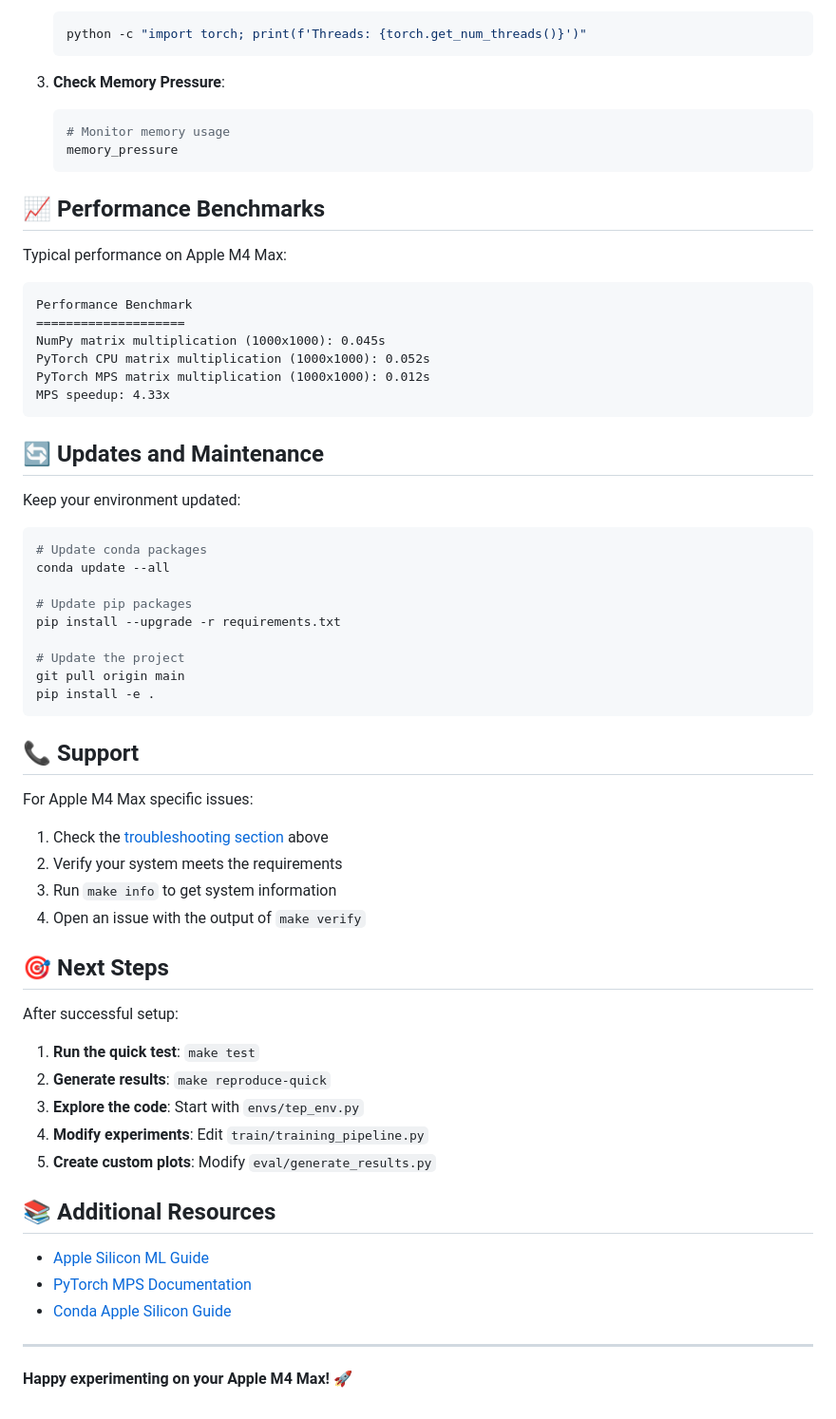
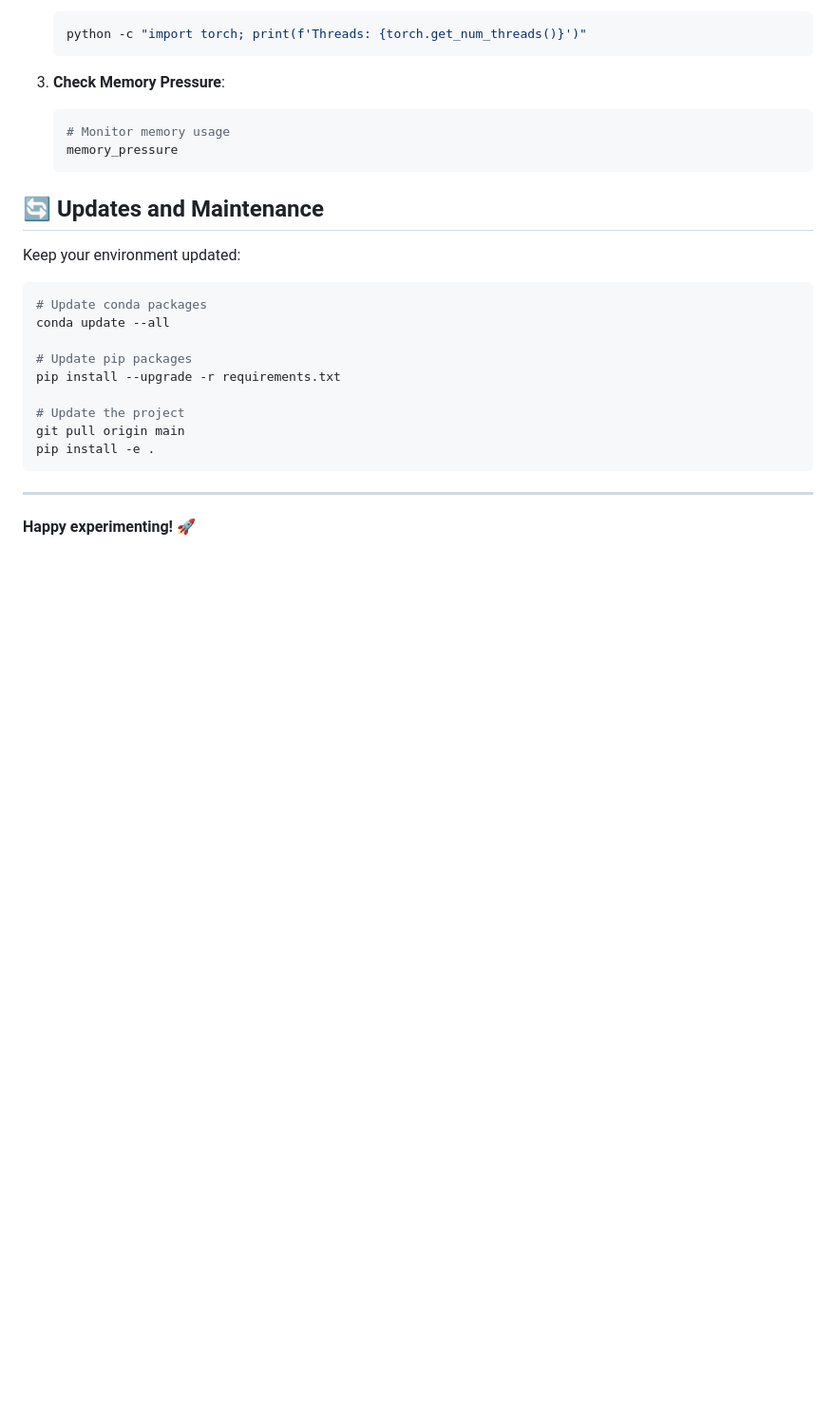
Before and after one commit to alqithami/AgentTwin, a Markdown page: README.md, the part around the change printed below. Shown: that part at 95% size. GitHub-like rendering; blank space fills up the shorter version.

````diff
--- a/README.md
+++ b/README.md
@@ -188,18 +160,6 @@ If performance is slower than expected:
    memory_pressure
    ```
 
-## 📈 Performance Benchmarks
-
-Typical performance on Apple M4 Max:
-
-```
-Performance Benchmark
-====================
-NumPy matrix multiplication (1000x1000): 0.045s
-PyTorch CPU matrix multiplication (1000x1000): 0.052s
-PyTorch MPS matrix multiplication (1000x1000): 0.012s
-MPS speedup: 4.33x
-```
 
 ## 🔄 Updates and Maintenance
 
@@ -217,31 +177,6 @@ git pull origin main
 pip install -e .
 ```
 
-## 📞 Support
-
-For Apple M4 Max specific issues:
-
-1. Check the [troubleshooting section](#troubleshooting) above
-2. Verify your system meets the requirements
-3. Run `make info` to get system information
-4. Open an issue with the output of `make verify`
-
-## 🎯 Next Steps
-
-After successful setup:
-
-1. **Run the quick test**: `make test`
-2. **Generate results**: `make reproduce-quick`
-3. **Explore the code**: Start with `envs/tep_env.py`
-4. **Modify experiments**: Edit `train/training_pipeline.py`
-5. **Create custom plots**: Modify `eval/generate_results.py`
-
-## 📚 Additional Resources
-
-- [Apple Silicon ML Guide](https://developer.apple.com/metal/pytorch/)
-- [PyTorch MPS Documentation](https://pytorch.org/docs/stable/notes/mps.html)
-- [Conda Apple Silicon Guide](https://conda-forge.org/docs/user/tipsandtricks.html#using-multiple-channels)
-
 ---
 
-**Happy experimenting on your Apple M4 Max! 🚀**
+**Happy experimenting! 🚀**
````
Also changed, not shown: other parts of README.md (+5 -33 lines).
